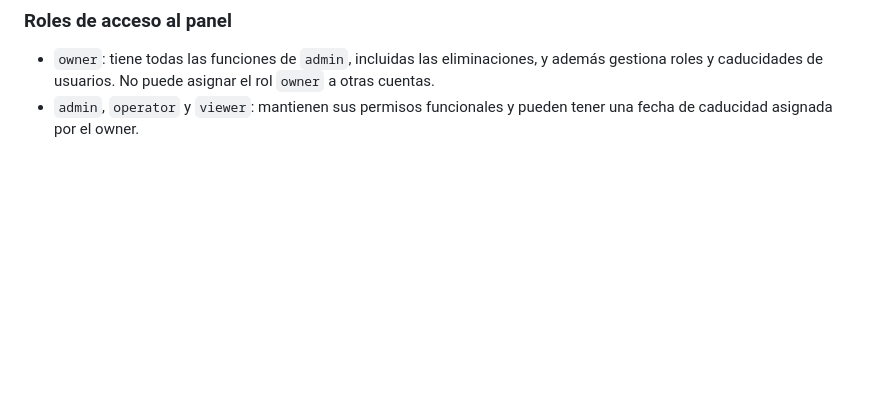
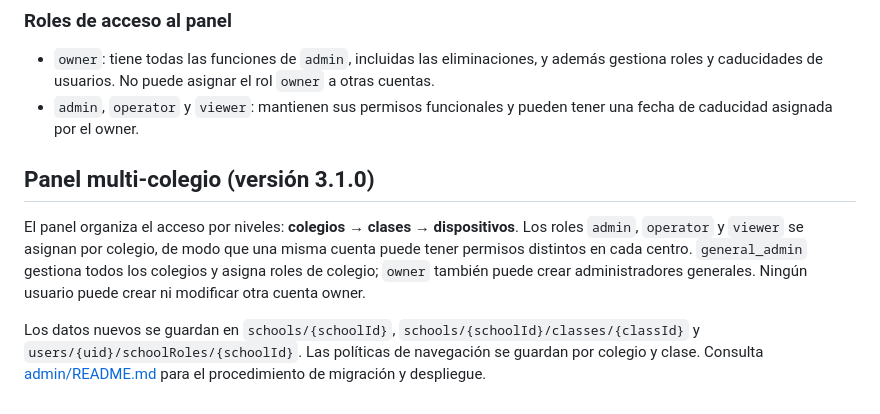
Before and after one commit to warrior966/Extension-2, a Markdown page: README.md, the part around the change. Rendered like a GitHub page; blank space fills up the shorter version.

Commit message:
Documenta el panel multi-colegio en README

```diff
--- a/README.md
+++ b/README.md
@@ -88,3 +88,10 @@ El panel está preparado para publicarse desde la carpeta `admin/` (por ejemplo,
 ### Roles de acceso al panel
 - `owner`: tiene todas las funciones de `admin`, incluidas las eliminaciones, y además gestiona roles y caducidades de usuarios. No puede asignar el rol `owner` a otras cuentas.
 - `admin`, `operator` y `viewer`: mantienen sus permisos funcionales y pueden tener una fecha de caducidad asignada por el owner.
+
+
+## Panel multi-colegio (versión 3.1.0)
+
+El panel organiza el acceso por niveles: **colegios → clases → dispositivos**. Los roles `admin`, `operator` y `viewer` se asignan por colegio, de modo que una misma cuenta puede tener permisos distintos en cada centro. `general_admin` gestiona todos los colegios y asigna roles de colegio; `owner` también puede crear administradores generales. Ningún usuario puede crear ni modificar otra cuenta owner.
+
+Los datos nuevos se guardan en `schools/{schoolId}`, `schools/{schoolId}/classes/{classId}` y `users/{uid}/schoolRoles/{schoolId}`. Las políticas de navegación se guardan por colegio y clase. Consulta [admin/README.md](admin/README.md) para el procedimiento de migración y despliegue.
```
